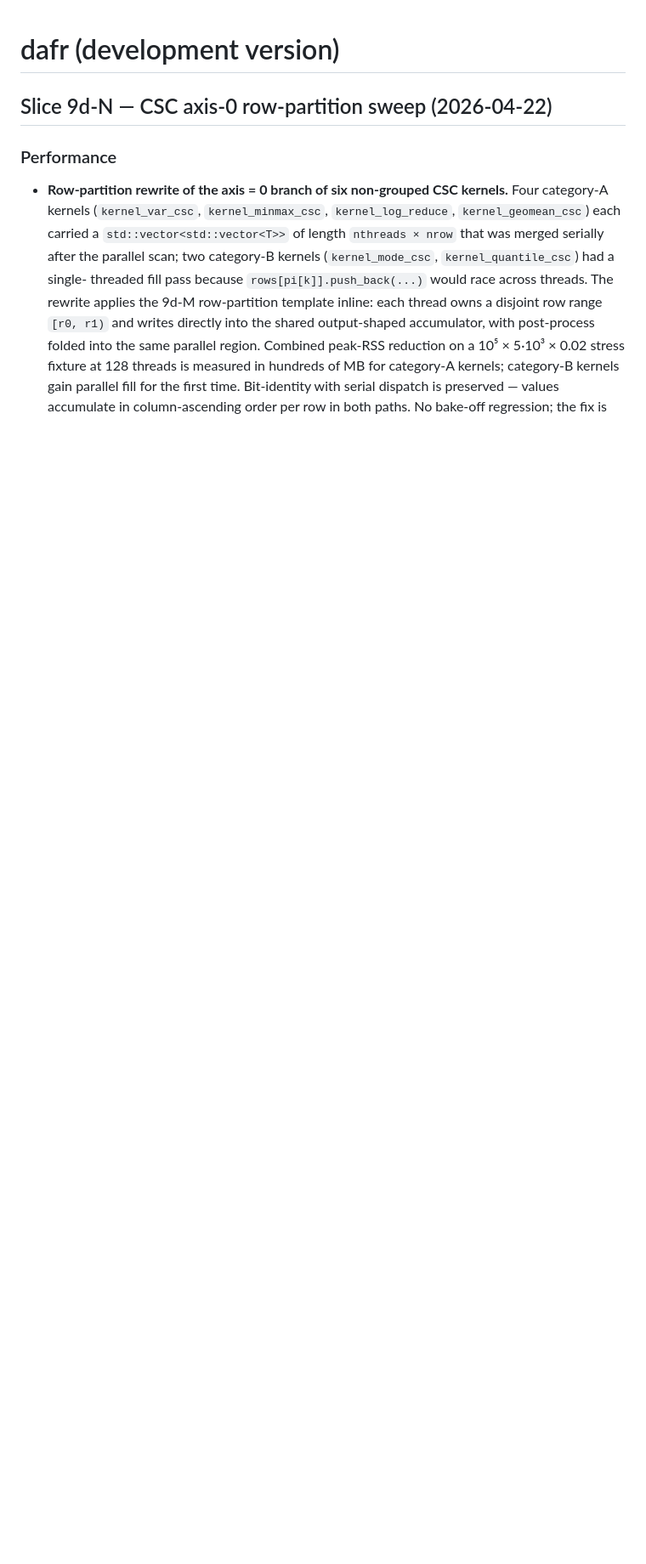
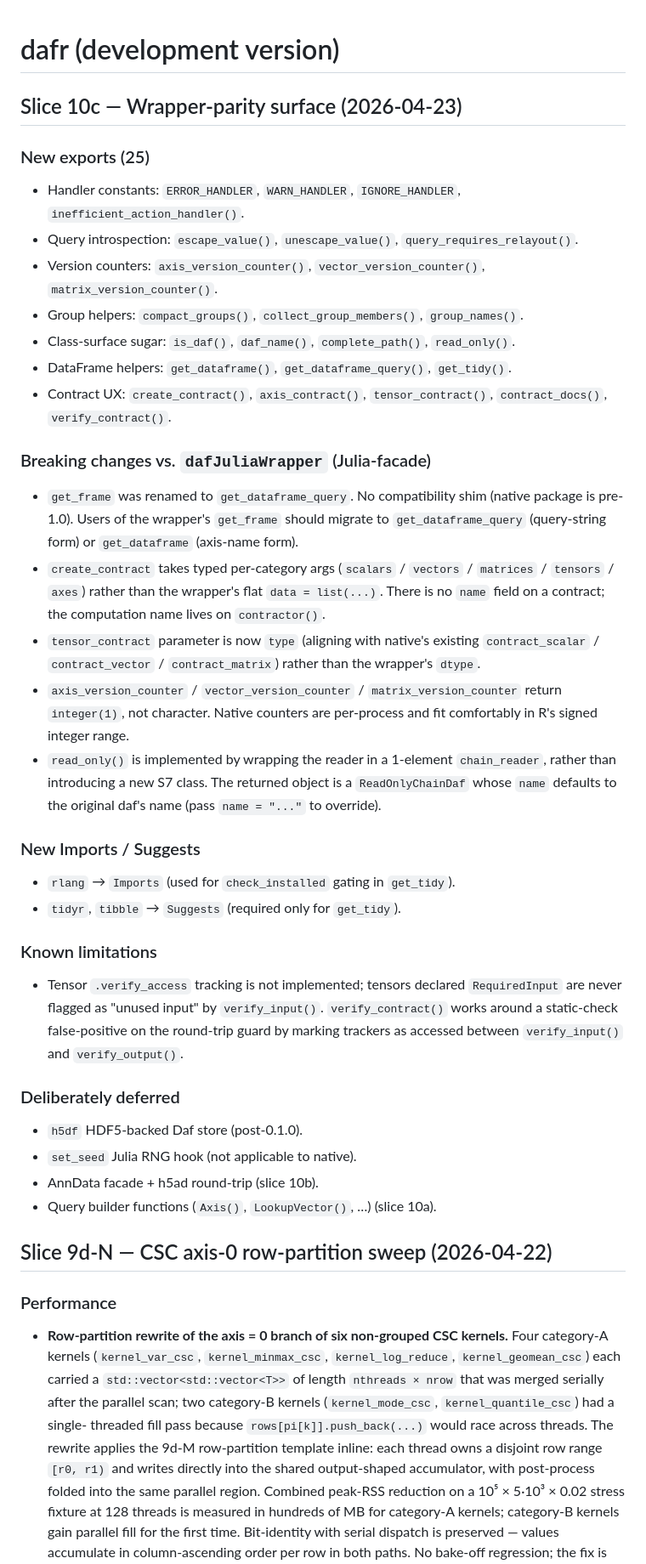
Before and after one commit to tanaylab/dafr, a Markdown page: NEWS.md, the part around the change. Shown at 85% size. Drawn GitHub-style; blank space fills up the shorter version.

Commit message:
docs(10c): add NEWS entry for slice 10c — 25 new exports

```diff
--- a/NEWS.md
+++ b/NEWS.md
@@ -1,4 +1,65 @@
 # dafr (development version)
+
+## Slice 10c — Wrapper-parity surface (2026-04-23)
+
+### New exports (25)
+
+- Handler constants: `ERROR_HANDLER`, `WARN_HANDLER`, `IGNORE_HANDLER`,
+  `inefficient_action_handler()`.
+- Query introspection: `escape_value()`, `unescape_value()`,
+  `query_requires_relayout()`.
+- Version counters: `axis_version_counter()`, `vector_version_counter()`,
+  `matrix_version_counter()`.
+- Group helpers: `compact_groups()`, `collect_group_members()`,
+  `group_names()`.
+- Class-surface sugar: `is_daf()`, `daf_name()`, `complete_path()`,
+  `read_only()`.
+- DataFrame helpers: `get_dataframe()`, `get_dataframe_query()`,
+  `get_tidy()`.
+- Contract UX: `create_contract()`, `axis_contract()`,
+  `tensor_contract()`, `contract_docs()`, `verify_contract()`.
+
+### Breaking changes vs. `dafJuliaWrapper` (Julia-facade)
+
+- `get_frame` was renamed to `get_dataframe_query`. No compatibility
+  shim (native package is pre-1.0). Users of the wrapper's `get_frame`
+  should migrate to `get_dataframe_query` (query-string form) or
+  `get_dataframe` (axis-name form).
+- `create_contract` takes typed per-category args
+  (`scalars` / `vectors` / `matrices` / `tensors` / `axes`) rather than
+  the wrapper's flat `data = list(...)`. There is no `name` field on a
+  contract; the computation name lives on `contractor()`.
+- `tensor_contract` parameter is now `type` (aligning with native's
+  existing `contract_scalar` / `contract_vector` / `contract_matrix`)
+  rather than the wrapper's `dtype`.
+- `axis_version_counter` / `vector_version_counter` /
+  `matrix_version_counter` return `integer(1)`, not character. Native
+  counters are per-process and fit comfortably in R's signed integer
+  range.
+- `read_only()` is implemented by wrapping the reader in a 1-element
+  `chain_reader`, rather than introducing a new S7 class. The returned
+  object is a `ReadOnlyChainDaf` whose `name` defaults to the original
+  daf's name (pass `name = "..."` to override).
+
+### New Imports / Suggests
+
+- `rlang` → `Imports` (used for `check_installed` gating in `get_tidy`).
+- `tidyr`, `tibble` → `Suggests` (required only for `get_tidy`).
+
+### Known limitations
+
+- Tensor `.verify_access` tracking is not implemented; tensors declared
+  `RequiredInput` are never flagged as "unused input" by
+  `verify_input()`. `verify_contract()` works around a static-check
+  false-positive on the round-trip guard by marking trackers as
+  accessed between `verify_input()` and `verify_output()`.
+
+### Deliberately deferred
+
+- `h5df` HDF5-backed Daf store (post-0.1.0).
+- `set_seed` Julia RNG hook (not applicable to native).
+- AnnData facade + h5ad round-trip (slice 10b).
+- Query builder functions (`Axis()`, `LookupVector()`, …) (slice 10a).
 
 ## Slice 9d-N — CSC axis-0 row-partition sweep (2026-04-22)
 
```
